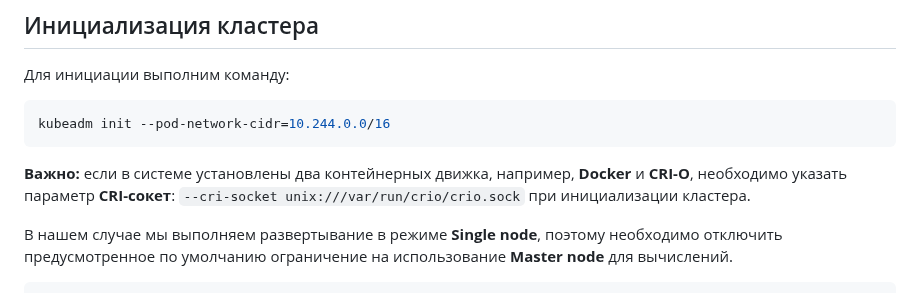
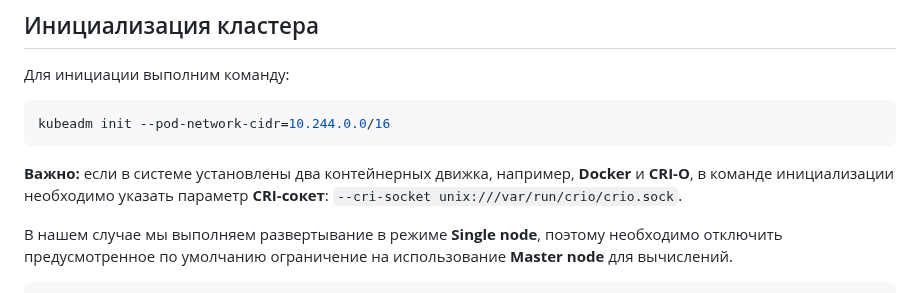
Before and after one commit to Team2RoboTech1TOrg/RoboTech-DO, a Markdown page: k8s/README.md, the part around the change. GitHub-like rendering.

````diff
--- a/k8s/README.md
+++ b/k8s/README.md
@@ -32,8 +32,8 @@ sudo reboot
 kubeadm init --pod-network-cidr=10.244.0.0/16
 ```
 
-**Важно:** если в системе установлены два контейнерных движка, например, **Docker** и **CRI-O**, необходимо указать параметр **CRI-сокет**:
-`--cri-socket unix:///var/run/crio/crio.sock` при инициализации кластера.
+**Важно:** если в системе установлены два контейнерных движка, например, **Docker** и **CRI-O**, в команде инициализации необходимо указать параметр **CRI-сокет**:
+`--cri-socket unix:///var/run/crio/crio.sock`.
 
 В нашем случае мы выполняем развертывание в режиме **Single node**, поэтому необходимо отключить предусмотренное по умолчанию ограничение на использование **Master node** для вычислений.
 
````
